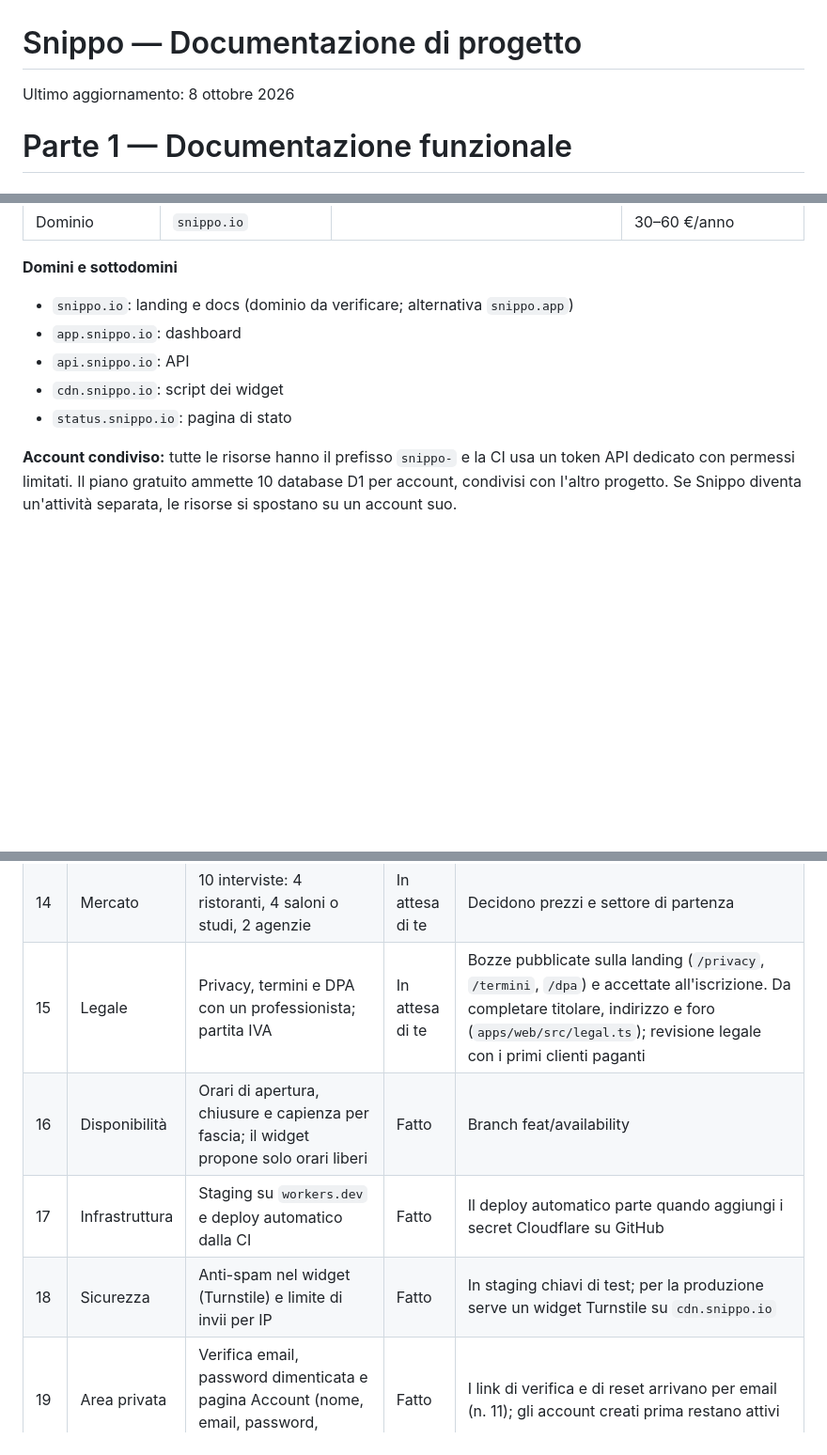
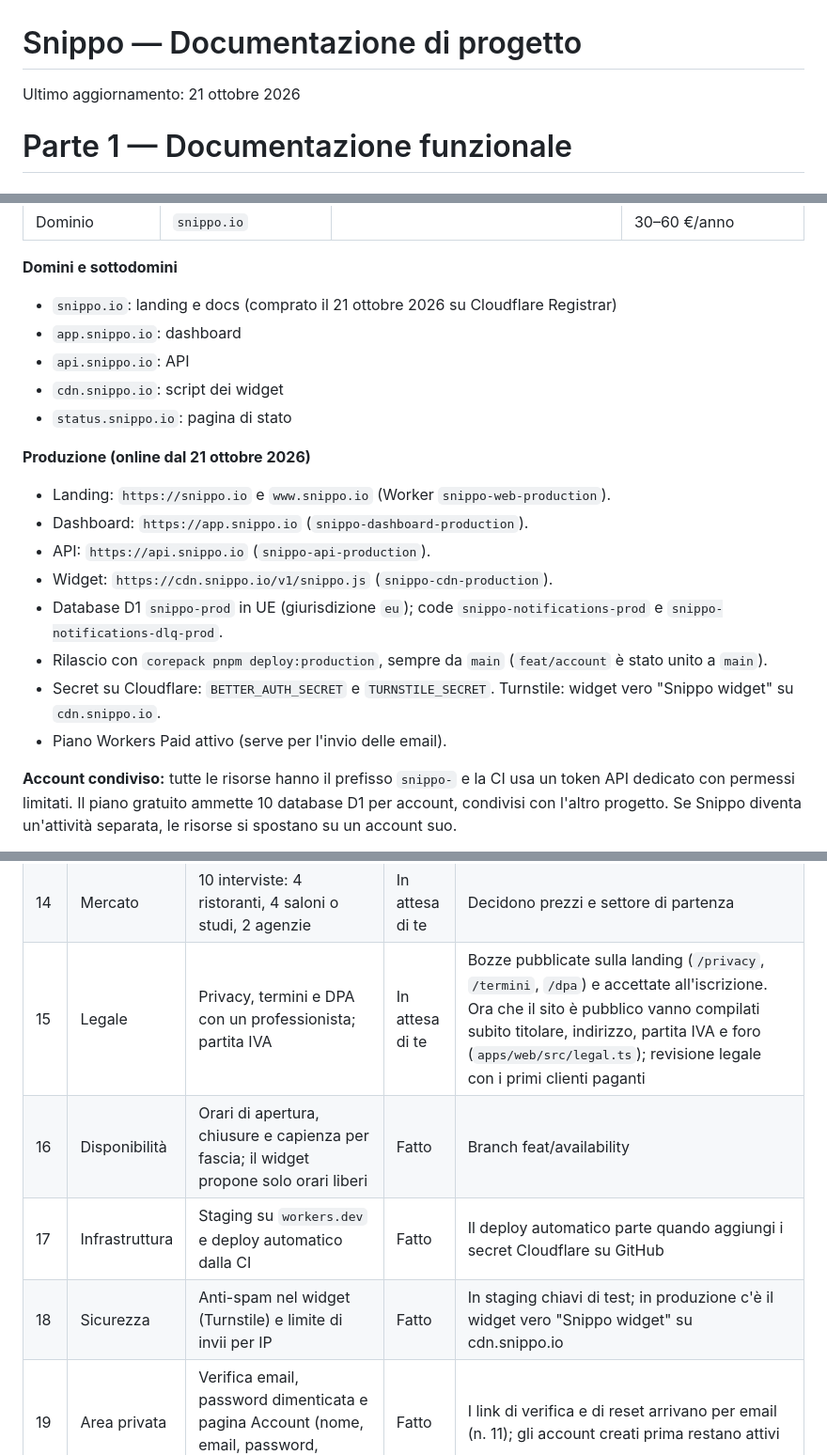
Before and after one commit to OscarIuliano/snippo, a Markdown page: docs/documentazione-progetto.md, 3 parts joined by grey strips. Shown at 94% size. Rendered like a GitHub page; blank space fills up the shorter version.

Commit message:
docs: production on snippo.io
Co-Authored-By: Claude Opus 5.5 <noreply@anthropic.com>

```diff
--- a/docs/documentazione-progetto.md
+++ b/docs/documentazione-progetto.md
@@ -1,6 +1,6 @@
 # Snippo — Documentazione di progetto
 
-Ultimo aggiornamento: 8 ottobre 2026
+Ultimo aggiornamento: 21 ottobre 2026
 
 # Parte 1 — Documentazione funzionale
 
@@ -396,11 +396,22 @@ Tutto gira sull'account Cloudflare già attivo per l'altro progetto. Per lo svil
 
 **Domini e sottodomini**
 
-- `snippo.io`: landing e docs (dominio da verificare; alternativa `snippo.app`)
+- `snippo.io`: landing e docs (comprato il 21 ottobre 2026 su Cloudflare Registrar)
 - `app.snippo.io`: dashboard
 - `api.snippo.io`: API
 - `cdn.snippo.io`: script dei widget
 - `status.snippo.io`: pagina di stato
+
+**Produzione (online dal 21 ottobre 2026)**
+
+- Landing: `https://snippo.io` e `www.snippo.io` (Worker `snippo-web-production`).
+- Dashboard: `https://app.snippo.io` (`snippo-dashboard-production`).
+- API: `https://api.snippo.io` (`snippo-api-production`).
+- Widget: `https://cdn.snippo.io/v1/snippo.js` (`snippo-cdn-production`).
+- Database D1 `snippo-prod` in UE (giurisdizione `eu`); code `snippo-notifications-prod` e `snippo-notifications-dlq-prod`.
+- Rilascio con `corepack pnpm deploy:production`, sempre da `main` (`feat/account` è stato unito a `main`).
+- Secret su Cloudflare: `BETTER_AUTH_SECRET` e `TURNSTILE_SECRET`. Turnstile: widget vero "Snippo widget" su `cdn.snippo.io`.
+- Piano Workers Paid attivo (serve per l'invio delle email).
 
 **Account condiviso:** tutte le risorse hanno il prefisso `snippo-` e la CI usa un token API dedicato con permessi limitati. Il piano gratuito ammette 10 database D1 per account, condivisi con l'altro progetto. Se Snippo diventa un'attività separata, le risorse si spostano su un account suo.
 
@@ -496,10 +508,10 @@ L'MVP ha 30 attività fatte, 3 in attesa di un tuo passaggio e 7 da fare. Le "Da
 | 12 | Notifiche | WhatsApp reale (Cloud API) | In attesa di te | Codice pronto: invio con template e script per crearli. L'account Meta è bloccato (errore 131031): va sbloccato, poi servono il token su staging e l'approvazione dei template |
 | 13 | Dominio | Verifica e acquisto di `snippo.io`, ricerca marchio EUIPO | Fatto | snippo.io comprato su Cloudflare Registrar il 21-10-2026 (scade 21-10-2027, rinnovo automatico). Email Routing attivo: supporto@ e privacy@ inoltrano alla casella del titolare. Ricerca TMview: nessun 'Snippo' attivo; da tenere d'occhio SNIPPORT (Benelux, classi 9 e 42, depositato 30-09-2026) e snippod (registrazione internazionale, classe 38). Valutare presto il deposito del marchio all'UIBM, classi 9 e 42. |
 | 14 | Mercato | 10 interviste: 4 ristoranti, 4 saloni o studi, 2 agenzie | In attesa di te | Decidono prezzi e settore di partenza |
-| 15 | Legale | Privacy, termini e DPA con un professionista; partita IVA | In attesa di te | Bozze pubblicate sulla landing (`/privacy`, `/termini`, `/dpa`) e accettate all'iscrizione. Da completare titolare, indirizzo e foro (`apps/web/src/legal.ts`); revisione legale con i primi clienti paganti |
+| 15 | Legale | Privacy, termini e DPA con un professionista; partita IVA | In attesa di te | Bozze pubblicate sulla landing (`/privacy`, `/termini`, `/dpa`) e accettate all'iscrizione. Ora che il sito è pubblico vanno compilati subito titolare, indirizzo, partita IVA e foro (`apps/web/src/legal.ts`); revisione legale con i primi clienti paganti |
 | 16 | Disponibilità | Orari di apertura, chiusure e capienza per fascia; il widget propone solo orari liberi | Fatto | Branch feat/availability |
 | 17 | Infrastruttura | Staging su `workers.dev` e deploy automatico dalla CI | Fatto | Il deploy automatico parte quando aggiungi i secret Cloudflare su GitHub |
-| 18 | Sicurezza | Anti-spam nel widget (Turnstile) e limite di invii per IP | Fatto | In staging chiavi di test; per la produzione serve un widget Turnstile su `cdn.snippo.io` |
+| 18 | Sicurezza | Anti-spam nel widget (Turnstile) e limite di invii per IP | Fatto | In staging chiavi di test; in produzione c'è il widget vero "Snippo widget" su cdn.snippo.io |
 | 19 | Area privata | Verifica email, password dimenticata e pagina Account (nome, email, password, dispositivi) | Fatto | I link di verifica e di reset arrivano per email (n. 11); gli account creati prima restano attivi |
 | 20 | Notifiche | Email di esito al cliente che ha prenotato | Da fare | Sbloccato: le email reali sono attive (n. 11). Intanto l'azienda avvisa il cliente con un tocco (n. 33) |
 | 21 | Area privata | Statistiche: aperture del widget, conversazioni, conversione | Fatto | Pagina Statistiche: aperture, conversione, dove ci si ferma |
```
Also changed, not shown: other parts of docs/documentazione-progetto.md (+3 -2 lines).
